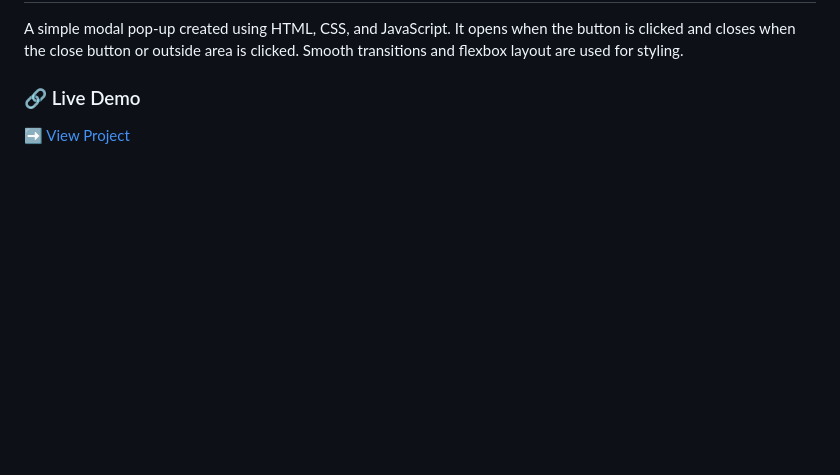
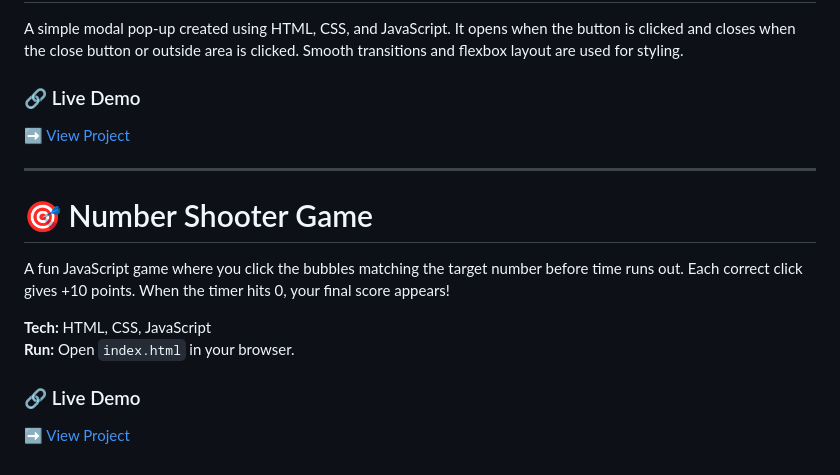
Before and after one commit to Shoaib4343/js-projects, a Markdown page: README.md, the part around the change. GitHub-like rendering; blank space fills up the shorter version.

```diff
--- a/README.md
+++ b/README.md
@@ -101,3 +101,16 @@ A simple modal pop-up created using HTML, CSS, and JavaScript. It opens when the
 
 ### 🔗 Live Demo
 [➡️ View Project](https://mypopupmodel.netlify.app/)
+
+
+
+---
+# 🎯 Number Shooter Game
+
+A fun JavaScript game where you click the bubbles matching the target number before time runs out. Each correct click gives +10 points. When the timer hits 0, your final score appears!
+
+**Tech:** HTML, CSS, JavaScript
+**Run:** Open `index.html` in your browser.
+
+### 🔗 Live Demo
+[➡️ View Project](https://number-shooter-game.netlify.app/)
```
